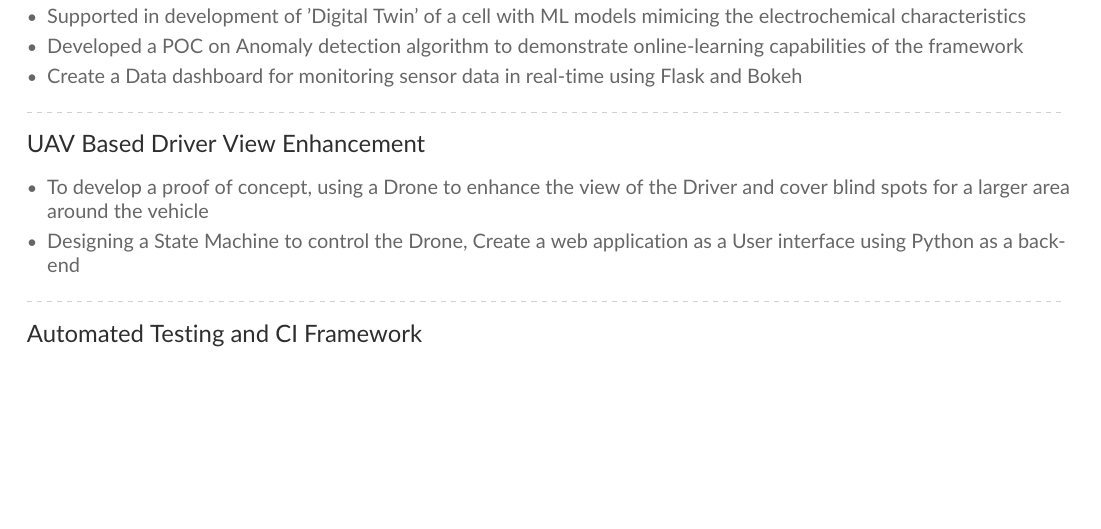
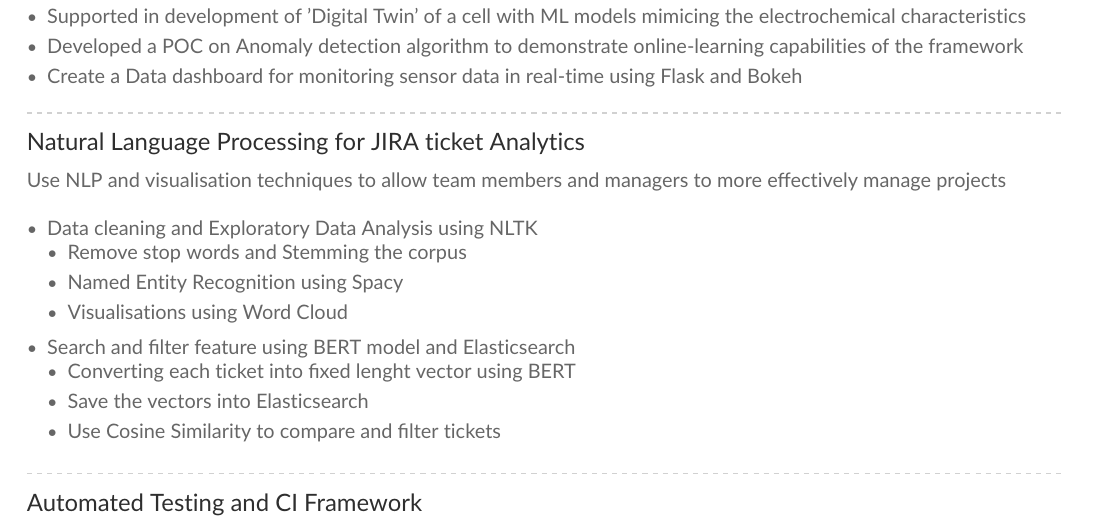
Before and after one commit to SarathM1/Resume, a LaTeX CV (2021/main.tex): part of page 2 of 2, cut so that both start at the same text, the shorter picture padded with empty space. Compiled offline with pdfLaTeX.

Commit message:
Updated projects

```diff
--- a/2021/main.tex
+++ b/2021/main.tex
@@ -329,11 +329,21 @@
             \end{itemize}
             \divider
 
-        \cvevent{UAV Based Driver View Enhancement}{}{}{}
+        \cvevent{Natural Language Processing for JIRA ticket Analytics}{}{}{}
+            Use NLP and visualisation techniques to allow team members and managers to more effectively manage projects \linebreak
             \begin{itemize}
-                \item  To develop a proof of concept, using a Drone to enhance the view of the Driver and cover blind spots for a larger area around the vehicle
-
-                \item  Designing a State Machine to control the Drone, Create a web application as a User interface using Python as a backend
+                \item Data cleaning and Exploratory Data Analysis using NLTK
+                    \begin{itemize}
+                        \item Remove stop words and Stemming the corpus
+                        \item Named Entity Recognition using Spacy
+                        \item Visualisations using Word Cloud
+                    \end{itemize}
+                \item Search and filter feature using BERT model and Elasticsearch
+                \begin{itemize}
+                    \item Converting each ticket into fixed lenght vector using BERT
+                    \item Save the vectors into Elasticsearch
+                    \item Use Cosine Similarity to compare and filter tickets
+                \end{itemize}
             \end{itemize}
             \divider
 
```
